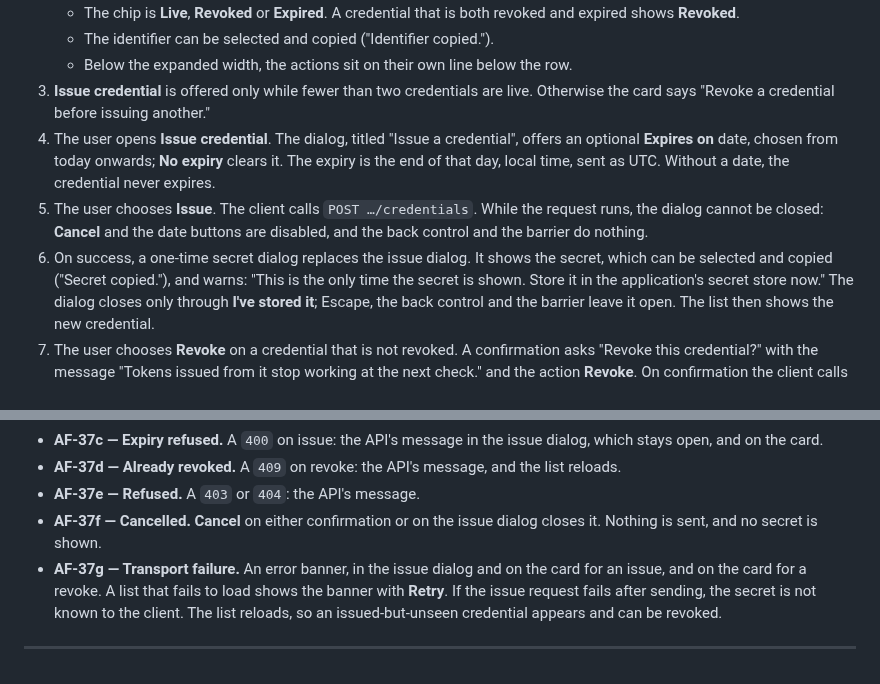
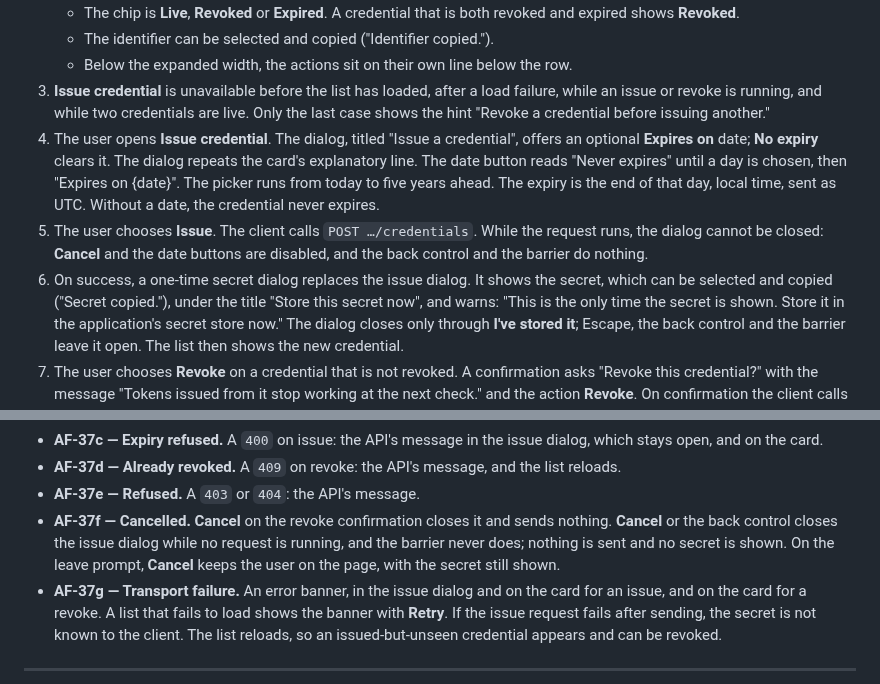
Before and after one commit to artur-rios/heimdall-ui, a Markdown page: docs/requirements/Use Case Specification Document.md, 2 parts joined by grey strips. Drawn GitHub-style.

Commit message:
docs(ui-37): match the credentials flows
Co-Authored-By: Claude Opus 5.5 (1M context) <noreply@anthropic.com>
Claude-Session: https://claude.ai/code/session_01KU2awQWyVHDRk4zc4mKYjv

```diff
--- a/docs/requirements/Use Case Specification Document.md
+++ b/docs/requirements/Use Case Specification Document.md
@@ -1504,16 +1504,19 @@ deployed before the old one is revoked.
      expired shows **Revoked**.
    - The identifier can be selected and copied ("Identifier copied.").
    - Below the expanded width, the actions sit on their own line below the row.
-3. **Issue credential** is offered only while fewer than two credentials are live. Otherwise the
-   card says "Revoke a credential before issuing another."
+3. **Issue credential** is unavailable before the list has loaded, after a load failure, while an
+   issue or revoke is running, and while two credentials are live. Only the last case shows the
+   hint "Revoke a credential before issuing another."
 4. The user opens **Issue credential**. The dialog, titled "Issue a credential", offers an optional
-   **Expires on** date, chosen from today onwards; **No expiry** clears it. The expiry is the end of
-   that day, local time, sent as UTC. Without a date, the credential never expires.
+   **Expires on** date; **No expiry** clears it. The dialog repeats the card's explanatory line. The
+   date button reads "Never expires" until a day is chosen, then "Expires on {date}". The picker
+   runs from today to five years ahead. The expiry is the end of that day, local time, sent as UTC.
+   Without a date, the credential never expires.
 5. The user chooses **Issue**. The client calls `POST …/credentials`. While the request runs, the
    dialog cannot be closed: **Cancel** and the date buttons are disabled, and the back control and
    the barrier do nothing.
 6. On success, a one-time secret dialog replaces the issue dialog. It shows the secret, which can be
-   selected and copied ("Secret copied."), and warns: "This is the only time the secret is shown.
+   selected and copied ("Secret copied."), under the title "Store this secret now", and warns: "This is the only time the secret is shown.
    Store it in the application's secret store now." The dialog closes only through **I've stored
    it**; Escape, the back control and the barrier leave it open. The list then shows the new
    credential.
@@ -1546,8 +1549,10 @@ an issue is also shown in the issue dialog.
   open, and on the card.
 - **AF-37d — Already revoked.** A `409` on revoke: the API's message, and the list reloads.
 - **AF-37e — Refused.** A `403` or `404`: the API's message.
-- **AF-37f — Cancelled.** **Cancel** on either confirmation or on the issue dialog closes it.
-  Nothing is sent, and no secret is shown.
+- **AF-37f — Cancelled.** **Cancel** on the revoke confirmation closes it and sends nothing.
+  **Cancel** or the back control closes the issue dialog while no request is running, and the
+  barrier never does; nothing is sent and no secret is shown. On the leave prompt, **Cancel**
+  keeps the user on the page, with the secret still shown.
 - **AF-37g — Transport failure.** An error banner, in the issue dialog and on the card for an
   issue, and on the card for a revoke. A list that fails to load shows the banner with **Retry**.
   If the issue request fails after sending, the secret is not known to the client. The list
```
Also changed, not shown: docs/requirements/Development Workflow Document.md (+1 -1 lines).
